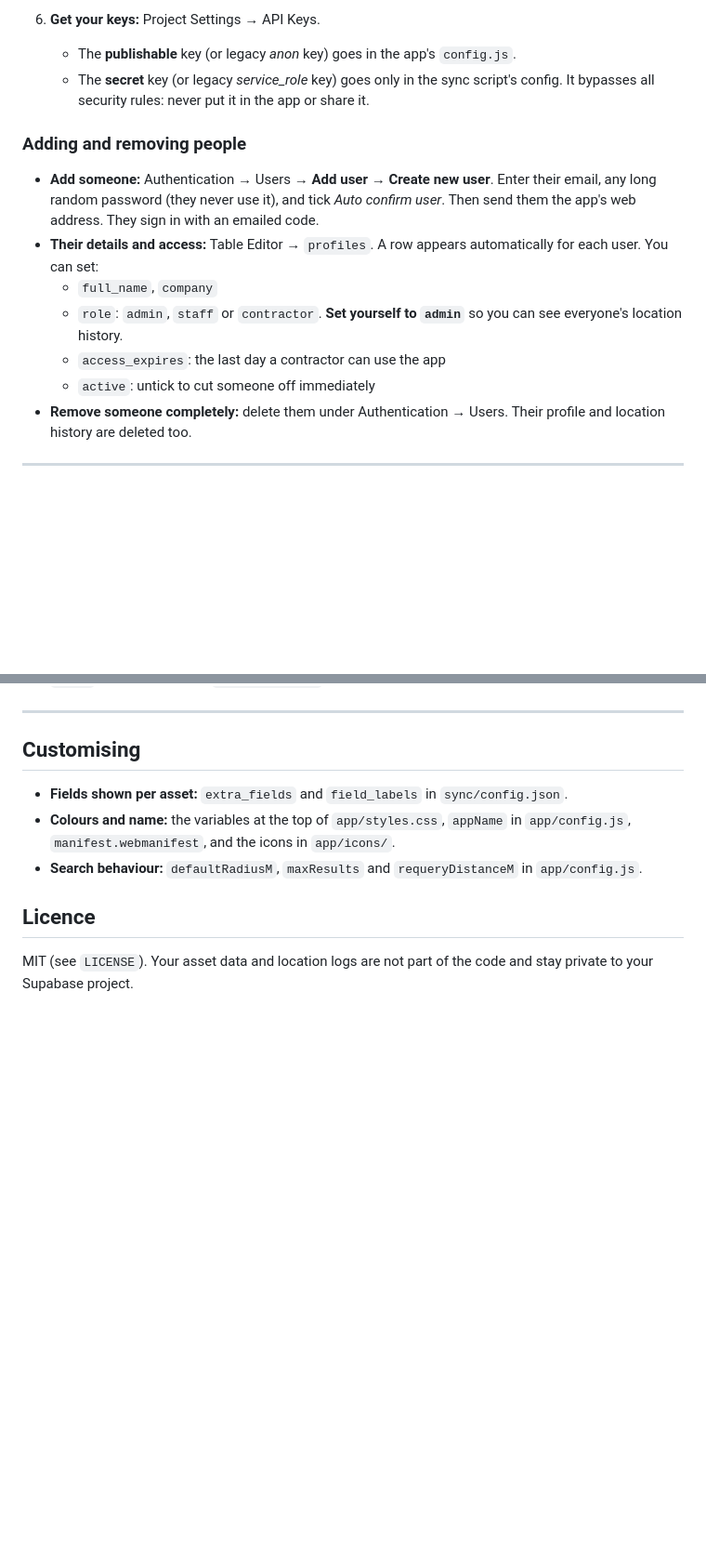
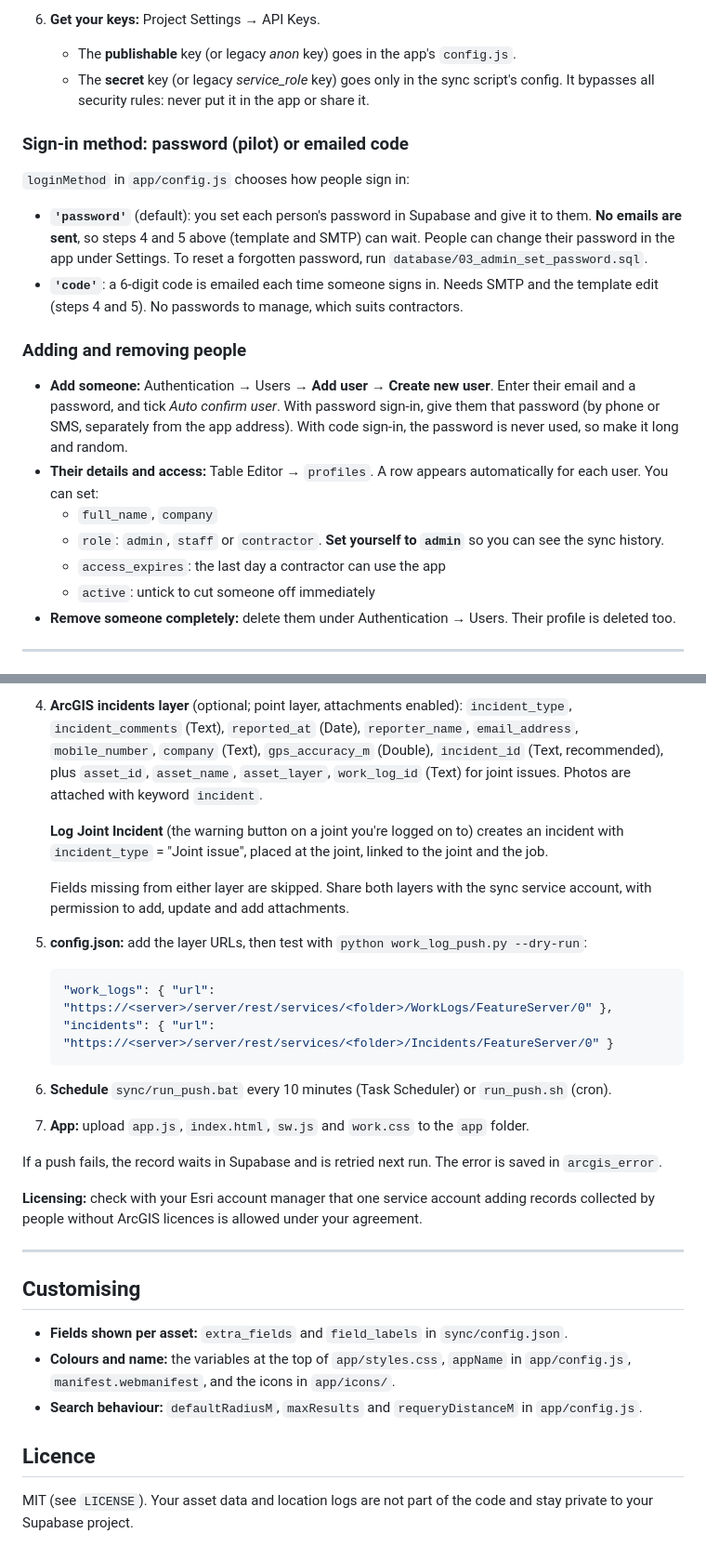
Before and after one commit to fintan-sweeney/field-assets, a Markdown page: README.md, 2 parts joined by grey strips. Shown at 93% size. GitHub-like rendering; blank space fills up the shorter version.

````diff
--- a/README.md
+++ b/README.md
@@ -55,20 +55,32 @@ position; sign in with any email and the code `123456`.
    - The **secret** key (or legacy *service_role* key) goes only in the sync script's
      config. It bypasses all security rules: never put it in the app or share it.
 
+### Sign-in method: password (pilot) or emailed code
+
+`loginMethod` in `app/config.js` chooses how people sign in:
+
+- **`'password'`** (default): you set each person's password in Supabase and give it to
+  them. **No emails are sent**, so steps 4 and 5 above (template and SMTP) can wait.
+  People can change their password in the app under Settings. To reset a forgotten
+  password, run `database/03_admin_set_password.sql`.
+- **`'code'`**: a 6-digit code is emailed each time someone signs in. Needs SMTP and the
+  template edit (steps 4 and 5). No passwords to manage, which suits contractors.
+
 ### Adding and removing people
 
 - **Add someone:** Authentication → Users → **Add user → Create new user**. Enter their
-  email, any long random password (they never use it), and tick *Auto confirm user*.
-  Then send them the app's web address. They sign in with an emailed code.
+  email and a password, and tick *Auto confirm user*. With password sign-in, give them
+  that password (by phone or SMS, separately from the app address). With code sign-in,
+  the password is never used, so make it long and random.
 - **Their details and access:** Table Editor → `profiles`. A row appears automatically
   for each user. You can set:
   - `full_name`, `company`
   - `role`: `admin`, `staff` or `contractor`. **Set yourself to `admin`** so you can see
-    everyone's location history.
+    the sync history.
   - `access_expires`: the last day a contractor can use the app
   - `active`: untick to cut someone off immediately
 - **Remove someone completely:** delete them under Authentication → Users. Their profile
-  and location history are deleted too.
+  is deleted too.
 
 ---
 
@@ -185,3 +223,27 @@ uses this same database and sync unchanged.
+4. **ArcGIS incidents layer** (optional; point layer, attachments enabled):
+   `incident_type`, `incident_comments` (Text), `reported_at` (Date), `reporter_name`,
+   `email_address`, `mobile_number`, `company` (Text), `gps_accuracy_m` (Double),
+   `incident_id` (Text, recommended), plus `asset_id`, `asset_name`, `asset_layer`, `work_log_id`
+   (Text) for joint issues. Photos are attached with keyword `incident`.
+
+   **Log Joint Incident** (the warning button on a joint you're logged on to) creates an incident
+   with `incident_type` = "Joint issue", placed at the joint, linked to the joint and the job.
+
+   Fields missing from either layer are skipped. Share both layers with the sync service
+   account, with permission to add, update and add attachments.
+5. **config.json:** add the layer URLs, then test with `python work_log_push.py --dry-run`:
+   ```json
+   "work_logs": { "url": "https://<server>/server/rest/services/<folder>/WorkLogs/FeatureServer/0" },
+   "incidents": { "url": "https://<server>/server/rest/services/<folder>/Incidents/FeatureServer/0" }
+   ```
+6. **Schedule** `sync/run_push.bat` every 10 minutes (Task Scheduler) or `run_push.sh` (cron).
+7. **App:** upload `app.js`, `index.html`, `sw.js` and `work.css` to the `app` folder.
+
+If a push fails, the record waits in Supabase and is retried next run. The error is saved
+in `arcgis_error`.
+
+**Licensing:** check with your Esri account manager that one service account adding
+records collected by people without ArcGIS licences is allowed under your agreement.
 
 ---
 
````
Also changed, not shown: other parts of README.md (+58 -32 lines).
